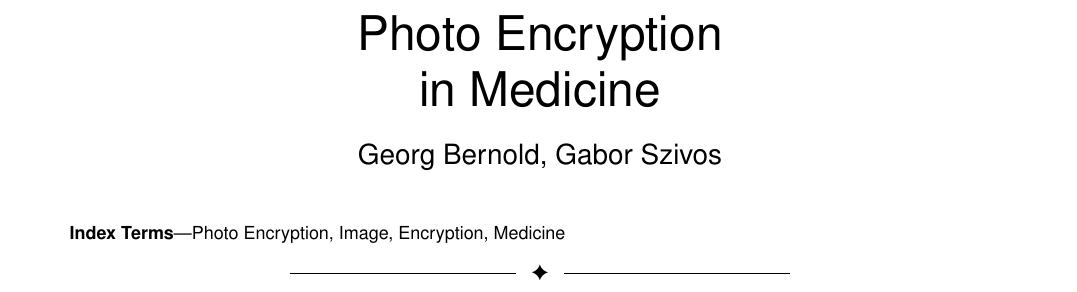
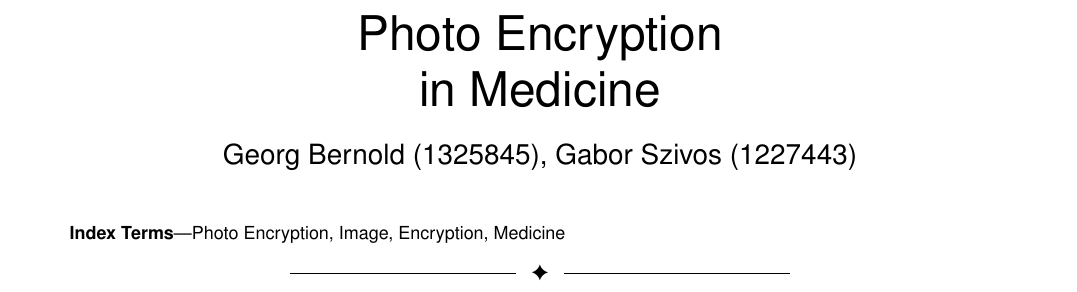
Before and after one commit to ProjektMedInf/ProjMedInf, a LaTeX paper (proposal/proposal.tex): part of page 1 of 3 before the commit and part of page 1 of 4 after it, cut so that both start at the same text. Compiled offline with pdfLaTeX.

Commit message:
add required organisational informations

```diff
--- a/proposal/proposal.tex
+++ b/proposal/proposal.tex
@@ -480,10 +480,10 @@
 \newcommand\MYhyperrefoptions{bookmarks=true,bookmarksnumbered=true,
 pdfpagemode={UseOutlines},plainpages=false,pdfpagelabels=true,
 colorlinks=true,linkcolor={black},citecolor={black},urlcolor={black},
-pdftitle={Photo encryption in medicine},%<!CHANGE!
-pdfsubject={Typesetting},%<!CHANGE!
-pdfauthor={Georg Bernold, Gabor Szivos},%<!CHANGE!
-pdfkeywords={photo encryption, image, encryotion, medicine}}%<^!CHANGE!
+pdftitle={Photo encryption in medicine},
+pdfsubject={Typesetting},
+pdfauthor={Georg Bernold (1325845), Gabor Szivos (1227443)},
+pdfkeywords={photo encryption, image, encryotion, medicine}}
 %\ifCLASSINFOpdf
 %\usepackage[\MYhyperrefoptions,pdftex]{hyperref}
 %\else
@@ -572,17 +572,15 @@ pdfkeywords={photo encryption, image, encryotion, medicine}}%<^!CHANGE!
 % journal papers have the author affiliations above the "Manuscript
 % received ..."  text while in non-compsoc journals this is reversed. Sigh.
 
-\author{Georg~Bernold,
-        Gabor~Szivos% <-this % stops a space
-%\IEEEcompsocitemizethanks{\IEEEcompsocthanksitem M. Shell is with the Department
-%of Electrical and Computer Engineering, Georgia Institute of Technology, Atlanta,
-%GA, 30332.\protect\\
-%% note need leading \protect in front of \\ to get a newline within \thanks as
-%% \\ is fragile and will error, could use \hfil\break instead.
-%E-mail: see http://www.michaelshell.org/contact.html
-%\IEEEcompsocthanksitem J. Doe and J. Doe are with Anonymous University.}% <-this % stops a space
-%\thanks{Manuscript received April 19, 2005; revised December 27, 2012.}}
-        }
+\author{Georg~Bernold~(1325845),
+        Gabor~Szivos~(1227443)% <-this % stops a space
+\IEEEcompsocitemizethanks{
+\IEEEcompsocthanksitem 188.948 SE - Seminar aus Medizinischer Informatik
+\IEEEcompsocthanksitem Seminar
+% note need leading \protect in front of \\ to get a newline within \thanks as
+% \\ is fragile and will error, could use \hfil\break instead.
+\IEEEcompsocthanksitem Supervisor: Univ.Prof. Mag. Dr. Silvia Miksch}% <-this % stops a space
+\thanks{\today}}
 
 % note the % following the last \IEEEmembership and also \thanks -
 % these prevent an unwanted space from occurring between the last author name
```
Also changed, not shown: proposal/proposal.pdf, 1 other file.
